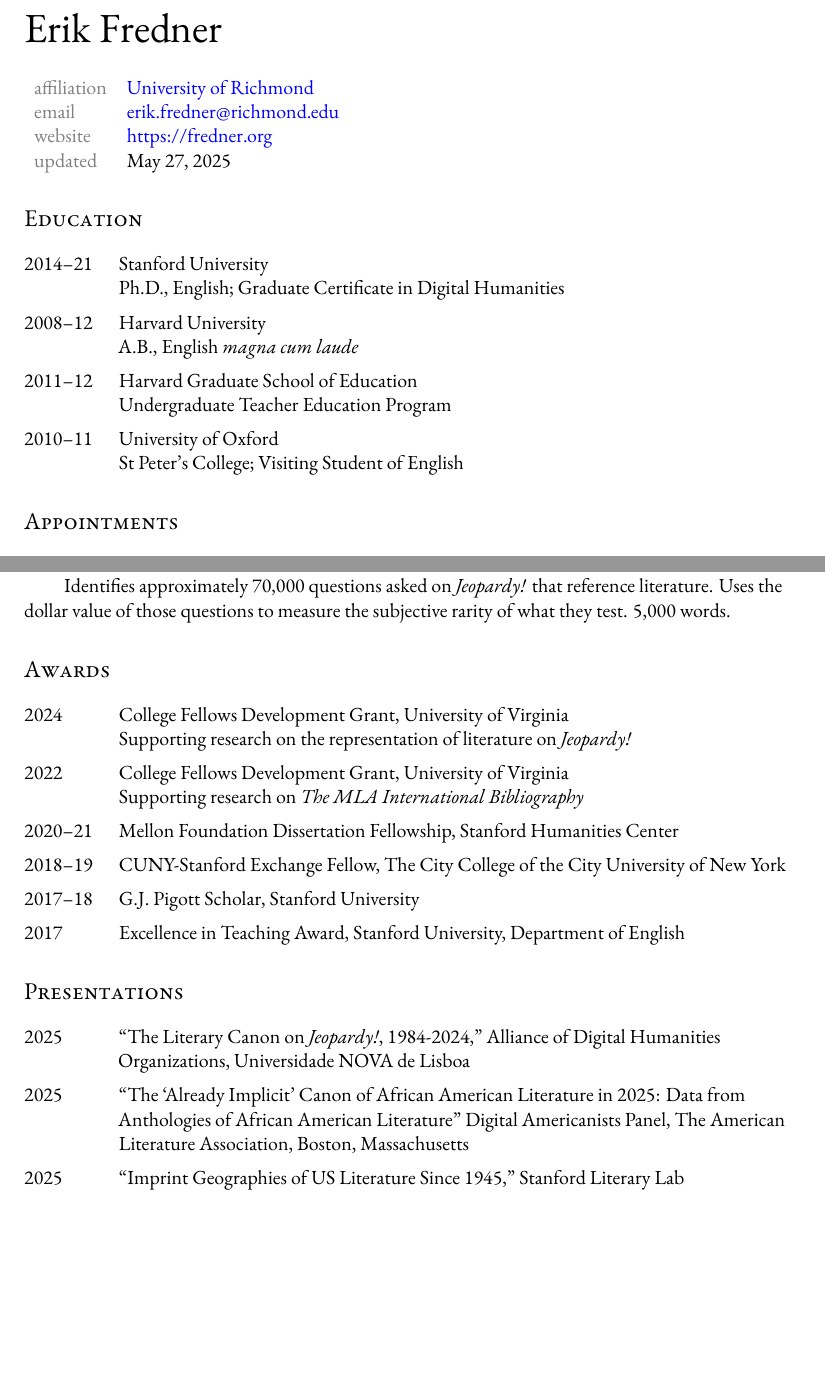
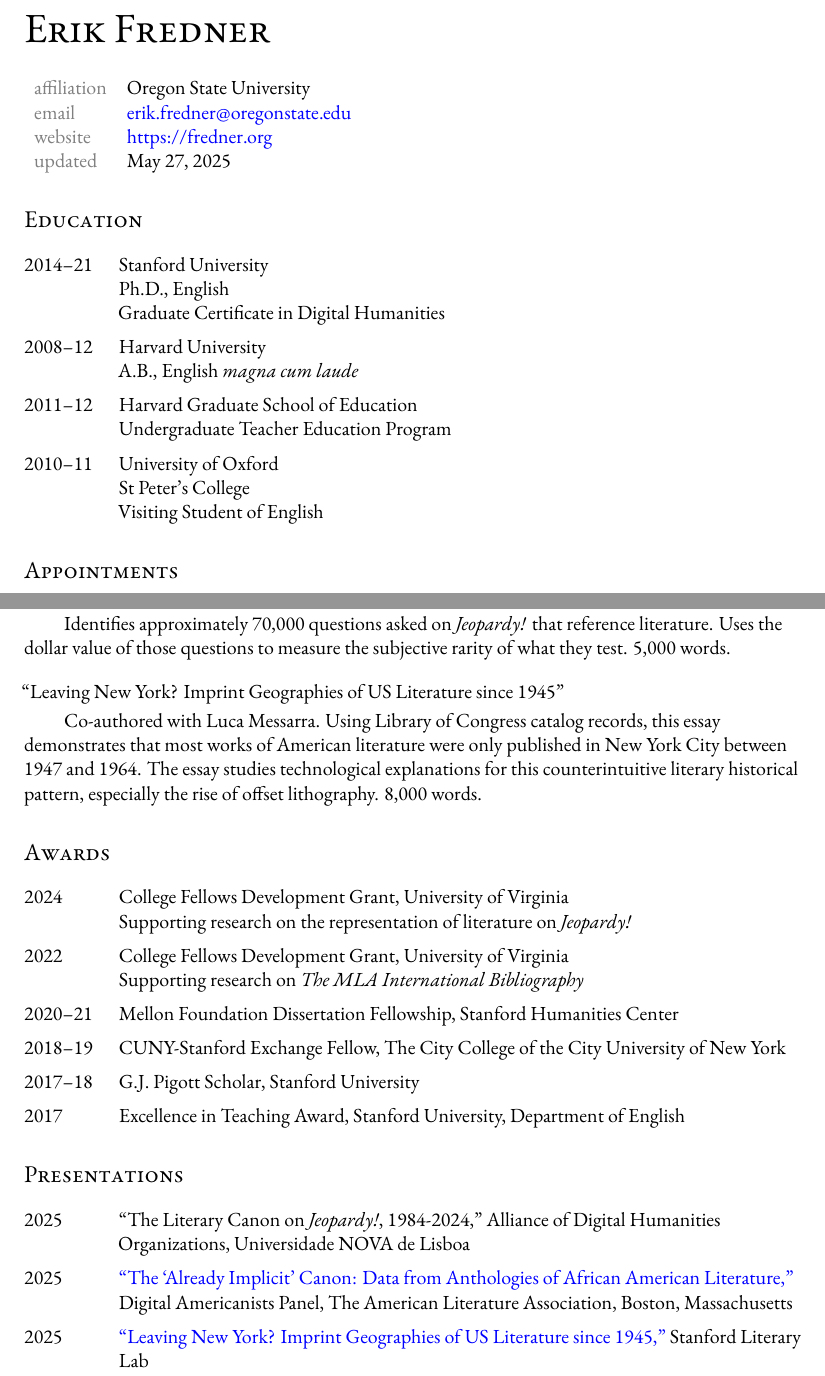
Before and after one commit to erikfredner/cv, a LaTeX CV (cv.tex): two parts of pages 1 and 3 of 9, joined at a grey line, cut so that both start at the same text, the shorter picture padded with empty space. Compiled offline with XeLaTeX.

Commit message:
update affiliation

```diff
--- a/cv.tex
+++ b/cv.tex
@@ -3,7 +3,7 @@
 
 \documentclass[12pt,letterpaper]{report}
 
-\usepackage[T1]{fontenc} % output T1 font encoding (8-bit) for accented characters as single glyph
+%\usepackage[T1]{fontenc} % output T1 font encoding (8-bit) for accented characters as single glyph
 \usepackage[strict,autostyle]{csquotes} % smart and nestable quote marks
 \usepackage[USenglish]{babel} % regionalize hyphens, quote marks, etc automatically
 \usepackage{microtype}% improve text appearance with kerning, etc
@@ -30,7 +30,7 @@
 \newcommand{\listtabwidth}{2cm}
 
 % define font to use as document's title
-\newcommand{\namefont}[1]{{\Huge{#1}}}
+\newcommand{\namefont}[1]{{\scshape\Huge{#1}}}
 
 % define table labels
 \newcommand{\tablelabel}[1]{{\color{gray}{#1}}}
@@ -99,23 +99,25 @@
 \vspace{20pt plus 4pt minus 4pt}
 
 \begin{tabular}{l l}
-	\tablelabel{affiliation} & \href{https://english.richmond.edu/faculty/efredner/}{University of Richmond} \\
-	\tablelabel{email}       & \href{mailto:erik.fredner@richmond.edu}{erik.fredner@richmond.edu}            \\
-	\tablelabel{website}     & \href{https://fredner.org}{https://fredner.org}                               \\
-	\tablelabel{updated}     & \today                                                                        \\
+	\tablelabel{affiliation} & Oregon State University                                                  \\
+	\tablelabel{email}       & \href{mailto:erik.fredner@oregonstate.edu}{erik.fredner@oregonstate.edu} \\
+	\tablelabel{website}     & \href{https://fredner.org}{https://fredner.org}                          \\
+	\tablelabel{updated}     & \today                                                                   \\
 \end{tabular}
 
 \section*{Education}
 
 \begin{tablist}
 	\item[2014--21] \tab{}Stanford University\\
-	Ph.D., English; Graduate Certificate in Digital Humanities
+	Ph.D., English\\
+	Graduate Certificate in Digital Humanities
 	\item[2008--12]  \tab{}Harvard University\\
 	A.B., English \textit{magna cum laude}
 	\item[2011--12] \tab{}Harvard Graduate School of Education\\
 	Undergraduate Teacher Education Program
 	\item[2010--11] \tab{}University of Oxford\\
-	St Peter's College; Visiting Student of English
+	St Peter's College\\
+	Visiting Student of English
 \end{tablist}
 
 \section*{Appointments}
@@ -219,6 +221,14 @@
 
 \tabto{2em} Identifies approximately 70,000 questions asked on \emph{Jeopardy!} that reference literature. Uses the dollar value of those questions to measure the subjective rarity of what they test. 5,000 words.
 
+\bigskip
+
+\enquote{Leaving New York? Imprint Geographies of US Literature since 1945}
+
+\smallskip
+
+\tabto{2em} Co-authored with Luca Messarra. Using Library of Congress catalog records, this essay demonstrates that most works of American literature were only published in New York City between 1947 and 1964. The essay studies technological explanations for this counterintuitive literary historical pattern, especially the rise of offset lithography. 8,000 words.
+
 \section*{Awards}
 
 \begin{tablist}
@@ -237,8 +247,8 @@
 
 \begin{tablist}
 	\item[2025] \tab{}\enquote{The Literary Canon on \emph{Jeopardy!}, 1984-2024,} Alliance of Digital Humanities Organizations, Universidade NOVA de Lisboa
-	\item[2025] \tab{}\enquote{The \enquote{Already Implicit} Canon of African American Literature in 2025: Data from Anthologies of African American Literature} Digital Americanists Panel, The American Literature Association, Boston, Massachusetts
-	\item[2025] \tab{}\enquote{Imprint Geographies of US Literature Since 1945,} Stanford Literary Lab
+	\item[2025] \tab{}\href{https://docs.google.com/presentation/d/1c1X7_zyKkjxVqbuqmaMsGpWm5r97p9xdhqk0EVOzB-o/edit?usp=sharing}{\enquote{The \enquote{Already Implicit} Canon: Data from Anthologies of African American Literature,}} Digital Americanists Panel, The American Literature Association, Boston, Massachusetts
+	\item[2025] \tab{}\href{https://docs.google.com/presentation/d/15yNejLLfCzIx5XXUeD_KRjnP8dYNx1J4Snds-yeDd_k/edit?usp=sharing}{\enquote{Leaving New York? Imprint Geographies of US Literature since 1945,}} Stanford Literary Lab
 	\item[2024] \tab{}\href{https://fredner.org/reading}{\enquote{The Ends of Reading,}} Faculty and Staff Symposium, University of Richmond
 	\item[2024] \tab{}\href{https://docs.google.com/presentation/d/1l9RF4TAfG1vhc70sQD6SnQdnvPGKdysiGc0saopwz_U/edit?usp=sharing}{\enquote{\emph{The MLA International Bibliography}'s History of English-Language Literary Studies,}} Alliance of Digital Humanities Organizations, George Mason University
 	\item[2024] \tab{}\href{https://docs.google.com/presentation/d/1kxUCWK4iz4En_G63ZDqExkxh6nzd3Qp0PB6DmuwebyU/edit?usp=sharing}{\enquote{Anthologies as Databases,}} Digital Americanists Panel, The American Literature Association, Chicago, Illinois
```
Also changed, not shown: README.md, cv.tex (19 more changed lines).
